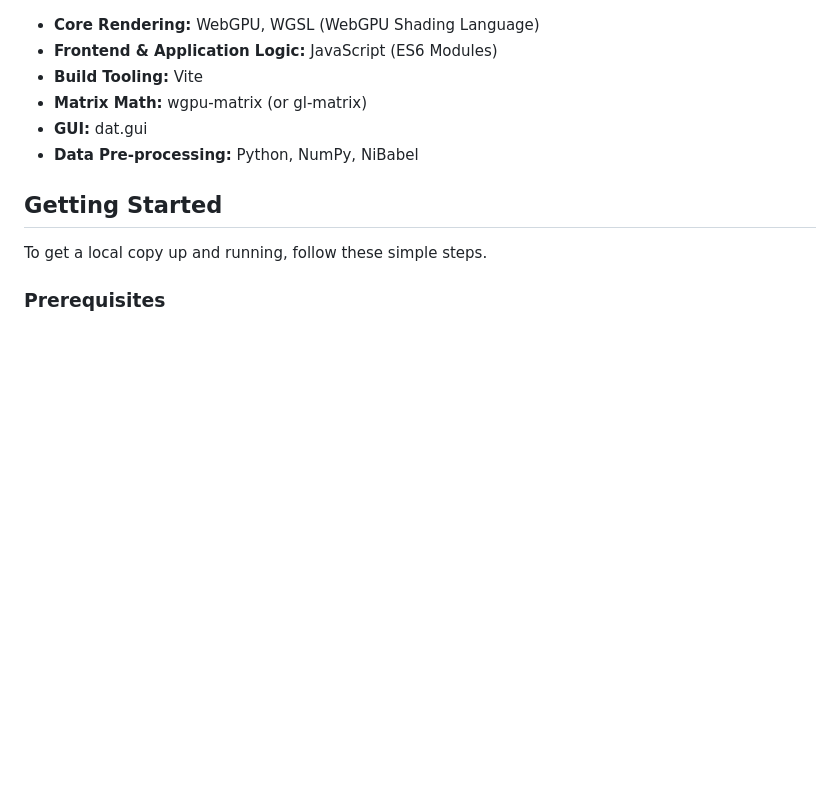
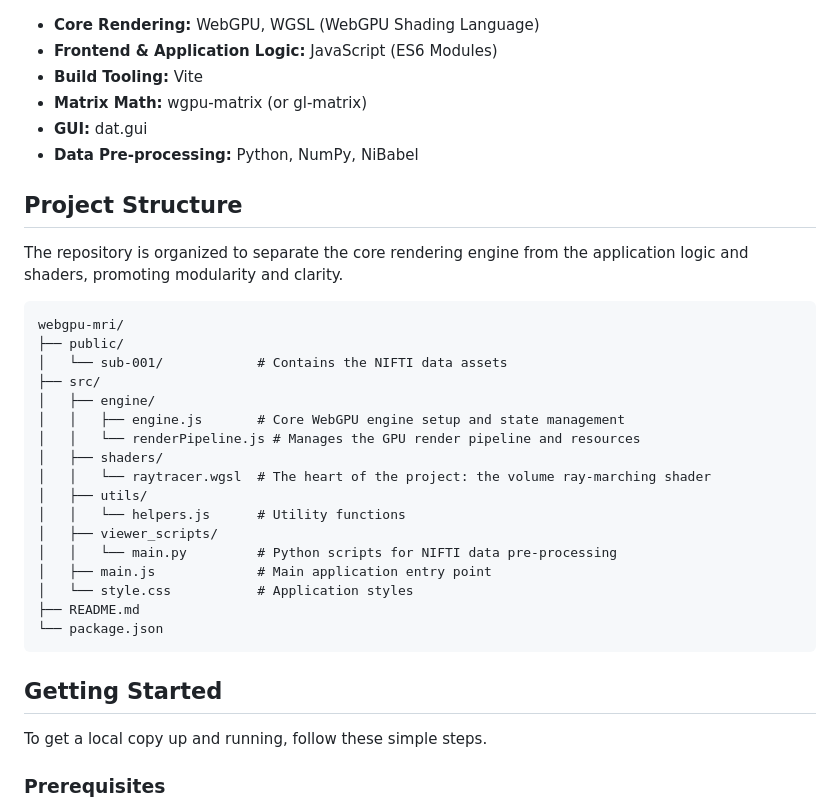
Before and after one commit to Bahdmanbabzo/webgpu-mri, a Markdown page: README.md, the part around the change. GitHub-like rendering; blank space fills up the shorter version.

````diff
--- a/README.md
+++ b/README.md
@@ -44,6 +44,30 @@ This project serves as the foundational rendering engine for a much larger goal:
 -   **GUI:** dat.gui
 -   **Data Pre-processing:** Python, NumPy, NiBabel
 
+## Project Structure
+
+The repository is organized to separate the core rendering engine from the application logic and shaders, promoting modularity and clarity.
+
+```
+webgpu-mri/
+├── public/
+│   └── sub-001/            # Contains the NIFTI data assets
+├── src/
+│   ├── engine/
+│   │   ├── engine.js       # Core WebGPU engine setup and state management
+│   │   └── renderPipeline.js # Manages the GPU render pipeline and resources
+│   ├── shaders/
+│   │   └── raytracer.wgsl  # The heart of the project: the volume ray-marching shader
+│   ├── utils/
+│   │   └── helpers.js      # Utility functions
+│   ├── viewer_scripts/
+│   │   └── main.py         # Python scripts for NIFTI data pre-processing
+│   ├── main.js             # Main application entry point
+│   └── style.css           # Application styles
+├── README.md
+└── package.json
+```
+
 ## Getting Started
 
 To get a local copy up and running, follow these simple steps.
````
